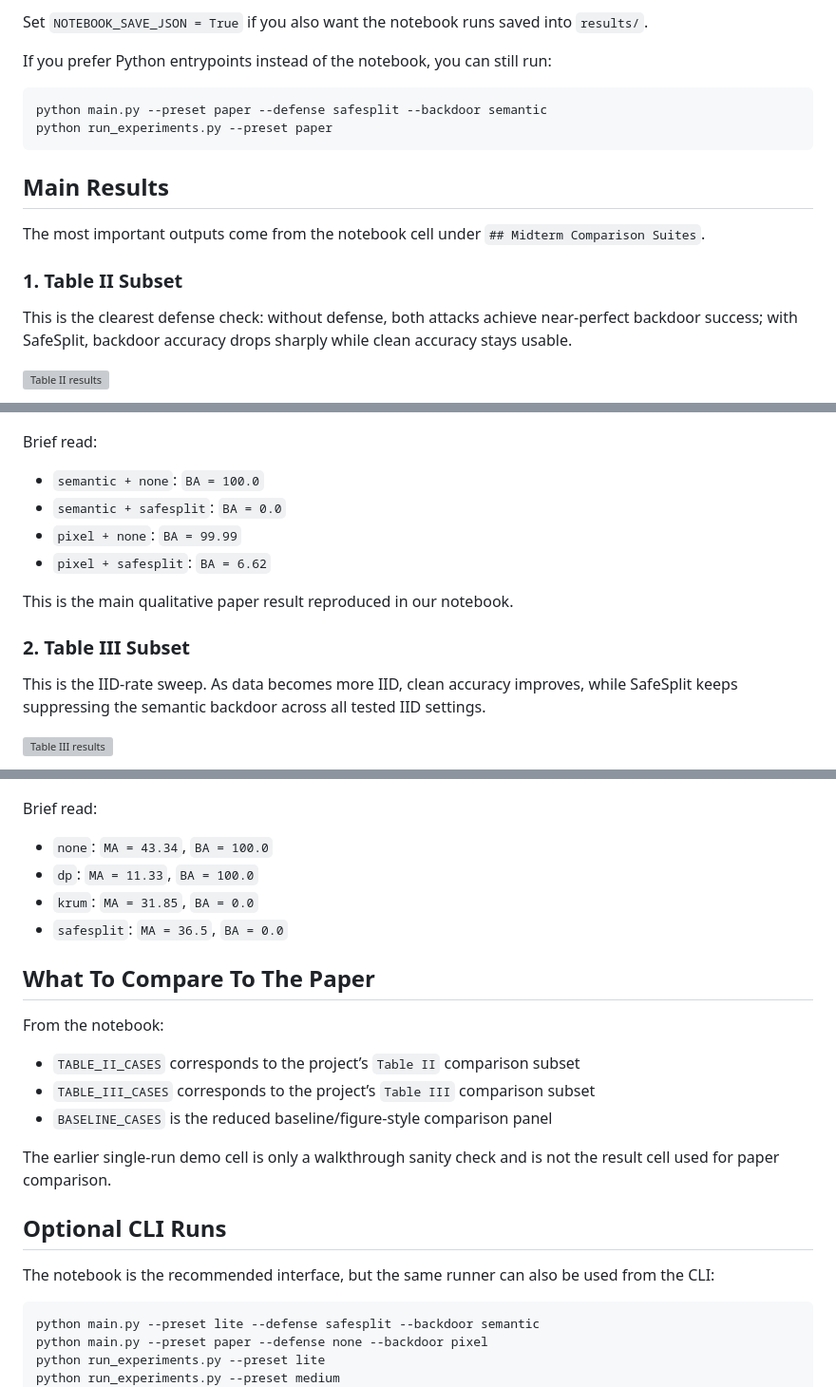
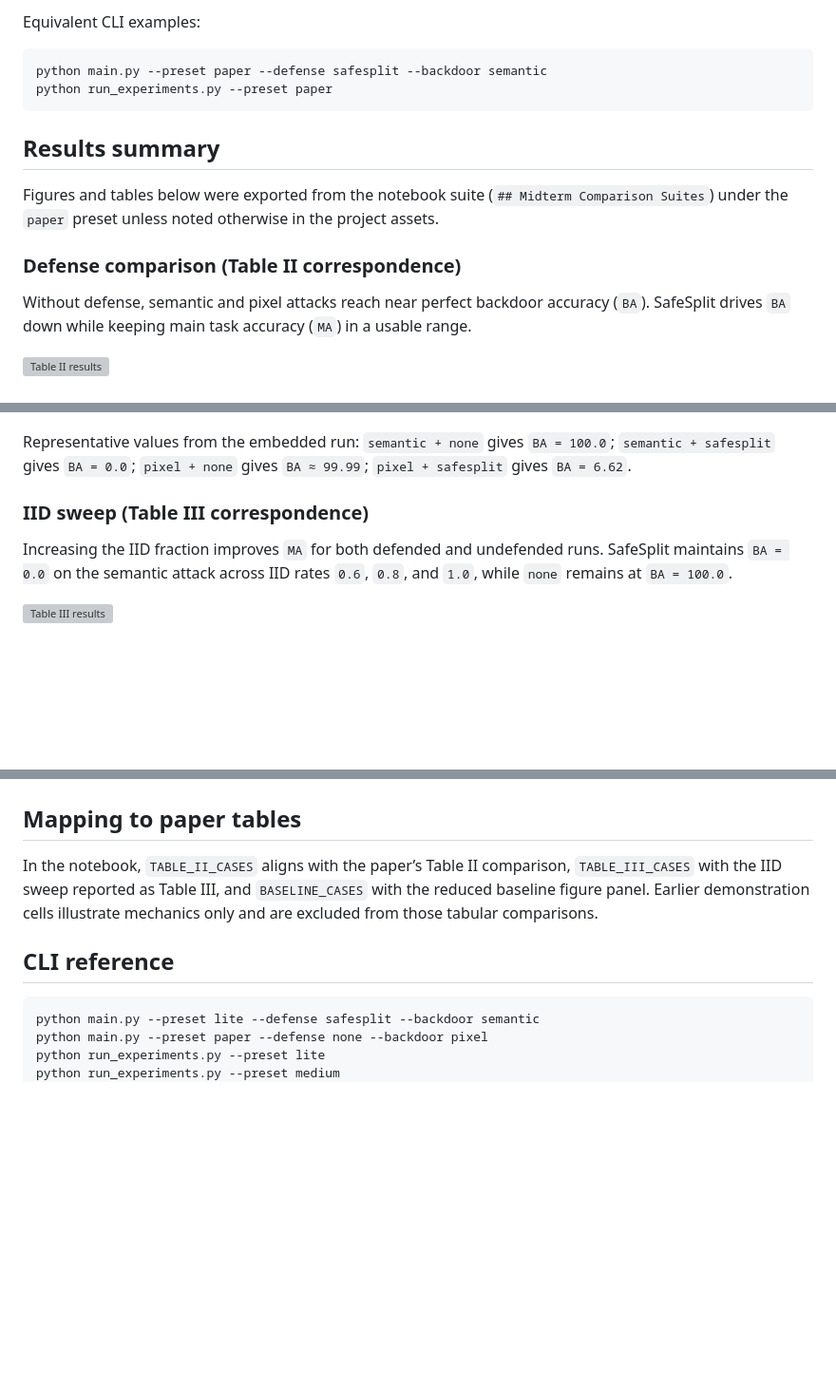
Before and after one commit to MateoLopez00/SafeSplit_Distributed_DL, a Markdown page: README.md, 3 parts joined by grey strips. Shown at 95% size. GitHub-like rendering; blank space fills up the shorter version; grey boxes are pictures that could not be loaded.

````diff
--- a/README.md
+++ b/README.md
@@ -78,33 +65,28 @@ Then open `SafeSplit_walkthrough.ipynb` and run it with:
 
-Set `NOTEBOOK_SAVE_JSON = True` if you also want the notebook runs saved into `results/`.
-
-If you prefer Python entrypoints instead of the notebook, you can still run:
+Equivalent CLI examples:
 
 ```bash
 python main.py --preset paper --defense safesplit --backdoor semantic
 python run_experiments.py --preset paper
 ```
 
-## Main Results
-The most important outputs come from the notebook cell under `## Midterm Comparison Suites`.
+## Results summary
 
-### 1. Table II Subset
-This is the clearest defense check: without defense, both attacks achieve near-perfect backdoor success; with SafeSplit, backdoor accuracy drops sharply while clean accuracy stays usable.
+Figures and tables below were exported from the notebook suite (`## Midterm Comparison Suites`) under the `paper` preset unless noted otherwise in the project assets.
+
+### Defense comparison (Table II correspondence)
+
+Without defense, semantic and pixel attacks reach near perfect backdoor accuracy (`BA`). SafeSplit drives `BA` down while keeping main task accuracy (`MA`) in a usable range.
 
 ![Table II results](assets/readme/table-ii-results.svg)
 
 ![Table II chart](assets/readme/table-ii-chart.png)
 
-Brief read:
-- `semantic + none`: `BA = 100.0`
-- `semantic + safesplit`: `BA = 0.0`
-- `pixel + none`: `BA = 99.99`
-- `pixel + safesplit`: `BA = 6.62`
+Representative values from the embedded run: `semantic + none` gives `BA = 100.0`; `semantic + safesplit` gives `BA = 0.0`; `pixel + none` gives `BA ≈ 99.99`; `pixel + safesplit` gives `BA = 6.62`.
 
-This is the main qualitative paper result reproduced in our notebook.
+### IID sweep (Table III correspondence)
 
-### 2. Table III Subset
-This is the IID-rate sweep. As data becomes more IID, clean accuracy improves, while SafeSplit keeps suppressing the semantic backdoor across all tested IID settings.
+Increasing the IID fraction improves `MA` for both defended and undefended runs. SafeSplit maintains `BA = 0.0` on the semantic attack across IID rates `0.6`, `0.8`, and `1.0`, while `none` remains at `BA = 100.0`.
 
 ![Table III results](assets/readme/table-iii-results.svg)
 
@@ -122,22 +100,11 @@ This is the compact baseline comparison. It shows that `dp` hurts clean performa
 
 ![Baseline chart](assets/readme/baseline-chart.png)
 
-Brief read:
-- `none`: `MA = 43.34`, `BA = 100.0`
-- `dp`: `MA = 11.33`, `BA = 100.0`
-- `krum`: `MA = 31.85`, `BA = 0.0`
-- `safesplit`: `MA = 36.5`, `BA = 0.0`
+## Mapping to paper tables
 
-## What To Compare To The Paper
-From the notebook:
-- `TABLE_II_CASES` corresponds to the project’s `Table II` comparison subset
-- `TABLE_III_CASES` corresponds to the project’s `Table III` comparison subset
-- `BASELINE_CASES` is the reduced baseline/figure-style comparison panel
+In the notebook, `TABLE_II_CASES` aligns with the paper’s Table II comparison, `TABLE_III_CASES` with the IID sweep reported as Table III, and `BASELINE_CASES` with the reduced baseline figure panel. Earlier demonstration cells illustrate mechanics only and are excluded from those tabular comparisons.
 
-The earlier single-run demo cell is only a walkthrough sanity check and is not the result cell used for paper comparison.
-
-## Optional CLI Runs
-The notebook is the recommended interface, but the same runner can also be used from the CLI:
+## CLI reference
 
 ```bash
 python main.py --preset lite --defense safesplit --backdoor semantic
````
Also changed, not shown: other parts of README.md (+31 -48 lines).
